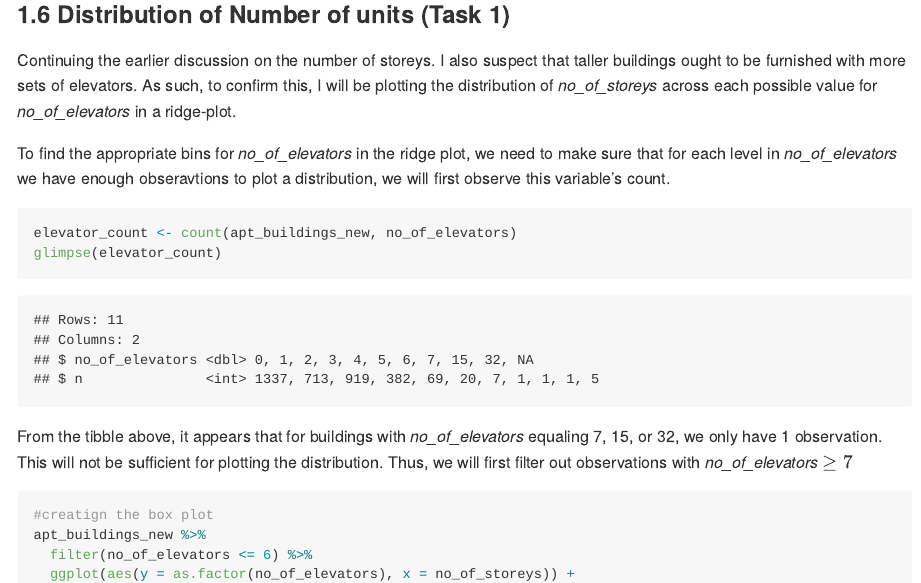
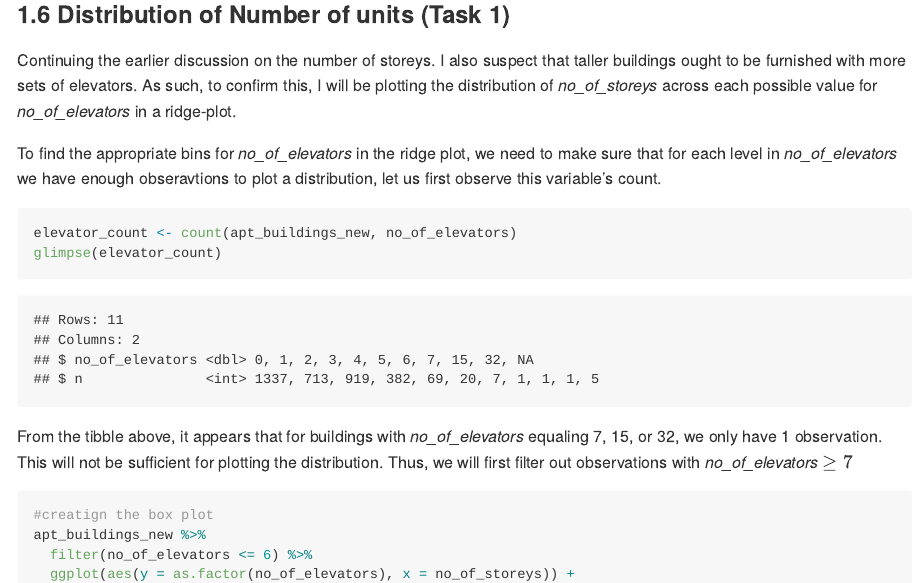
Before and after one commit to stat545ubc-2025/Mini-Data-Analysis-MARK-LIU, an R Markdown document (mini-project-1.Rmd): the page in a window 1100 px wide, from 3970 px down. The pictures show the output file mini-project-1.md that the author committed with the source, drawn offline in the style of GitHub.

Commit message:
Minor Changes

````diff
--- a/mini-project-1.Rmd
+++ b/mini-project-1.Rmd
@@ -416,7 +416,7 @@ Based on the above plot, it is clear that, as building age increases, the number
 
 Continuing the earlier discussion on the number of storeys. I also suspect that taller buildings ought to be furnished with more sets of elevators. As such, to confirm this, I will be plotting the distribution of *no_of_storeys* across each possible value for *no_of_elevators* in a ridge-plot.
 
-To find the appropriate bins for *no_of_elevators* in the ridge plot, we need to make sure that for each level in *no_of_elevators* we have enough obseravtions to plot a distribution, we will first observe this variable's count.
+To find the appropriate bins for *no_of_elevators* in the ridge plot, we need to make sure that for each level in *no_of_elevators* we have enough obseravtions to plot a distribution, let us first observe this variable's count.
 
 ```{r}
 elevator_count <- count(apt_buildings_new, no_of_elevators)
````
Also changed, not shown: mini-project-1.md.
